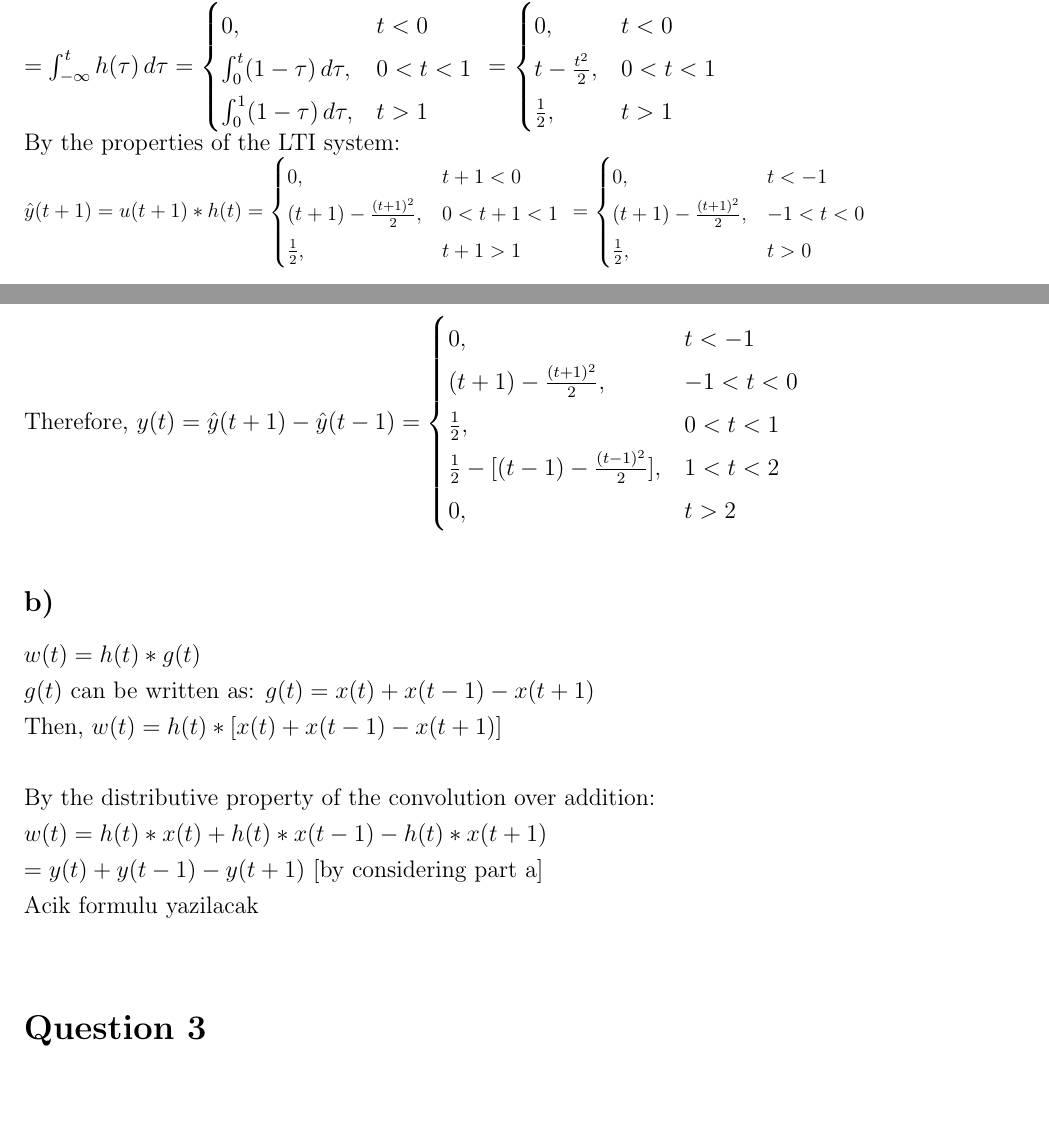
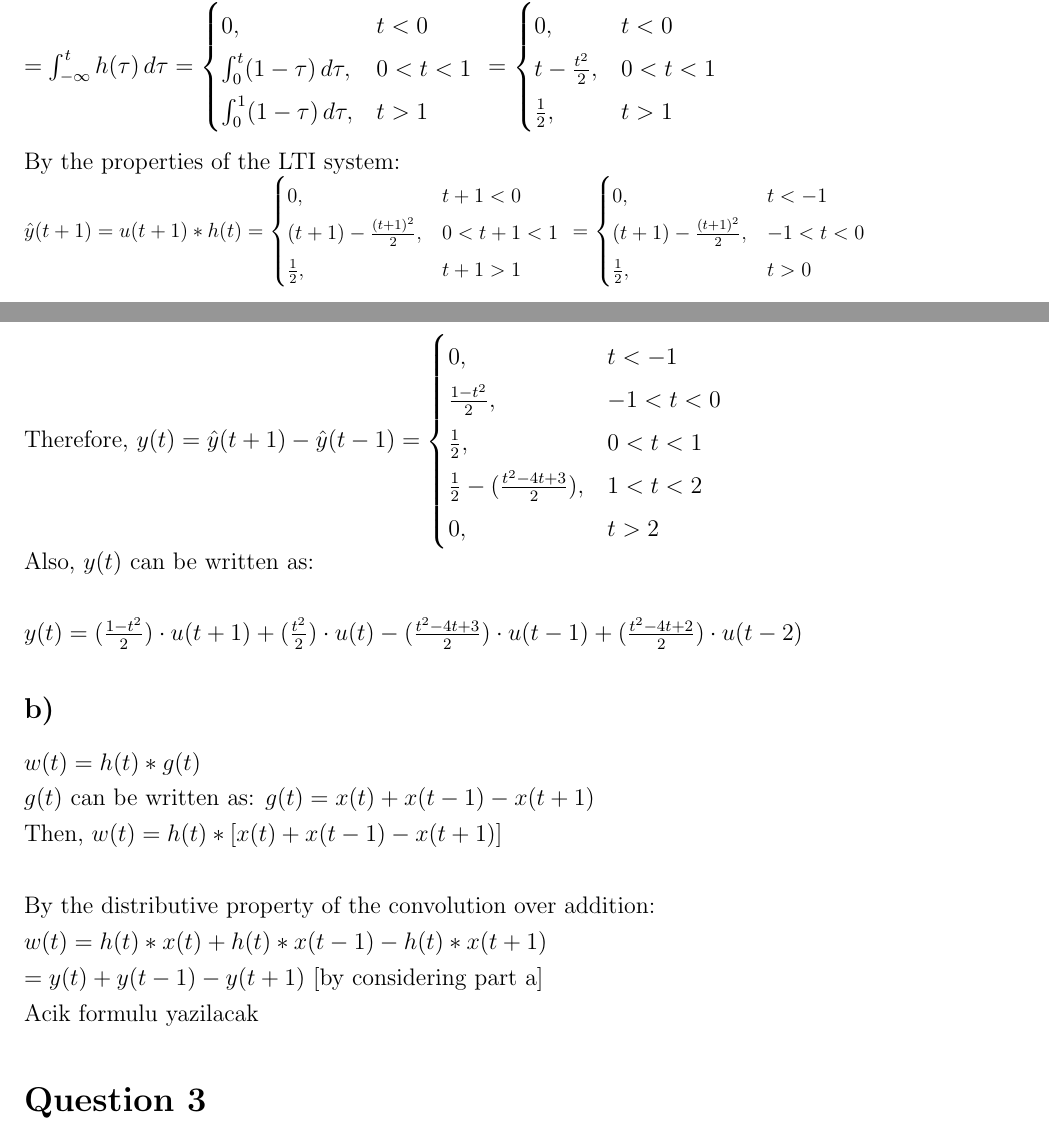
Before and after one commit to ienesb/EE301-Homeworks, a LaTeX problem sheet (hw2/hw2.tex): two parts of pages 2 and 3 of 7, joined at a grey line, cut so that both start at the same text, the shorter picture padded with empty space. Compiled offline with pdfLaTeX.

Commit message:
question_2 update

```diff
--- a/hw2/hw2.tex
+++ b/hw2/hw2.tex
@@ -114,7 +114,7 @@
       0,& t < 0\\
       t - \frac{t^{2}}{2} ,& 0 < t < 1\\
      \frac{1}{2},& t > 1
-    \end{cases}  \end{math} \\
+    \end{cases}  \end{math} \\ \\
     By the properties of the LTI system: \\
     \begin{math}
       \resizebox{.9\hsize}{!}{$
@@ -139,11 +139,13 @@
     \end{cases}$} \end{math}\\ \\ \\
     Therefore, \begin{math} y(t) = \hat{y}(t+1) - \hat{y}(t-1) =  \begin{cases}
       0,& t < -1\\
-      (t+1) - \frac{(t+1)^{2}}{2},& -1 < t < 0\\
+      \frac{1-t^{2}}{2},& -1 < t < 0\\
      \frac{1}{2},& 0 < t < 1\\
-     \frac{1}{2} - [(t-1) - \frac{(t-1)^{2}}{2}],& 1 < t < 2\\
+     \frac{1}{2} - (\frac{t^{2}-4t+3}{2}),& 1 < t < 2\\
      0,& t > 2
     \end{cases}  \end{math} \\
+    Also, \(y(t)\) can be written as: \\ \\
+    \begin{math} y(t) = (\frac{1-t^2}{2})\cdot u(t+1) + (\frac{t^{2}}{2})\cdot u(t) - (\frac{t^2-4t+3}{2})\cdot u(t-1) + (\frac{t^2-4t+2}{2})\cdot u(t-2)\end{math}
 
 
     \subsection*{b)} \begin{math}
@@ -153,7 +155,7 @@
     By the distributive property of the convolution over addition: \\
     \begin{math} w(t) = h(t)*x(t) + h(t)*x(t-1) - h(t)*x(t+1)\\
     = y(t) + y(t-1) - y(t+1) \end{math} [by considering part a] \\
-   Acik formulu yazilacak \\
+   Acik formulu yazilacak
 
     \section*{Question 3}
     \subsection*{a)}
```
Also changed, not shown: hw2/hw2.pdf.
